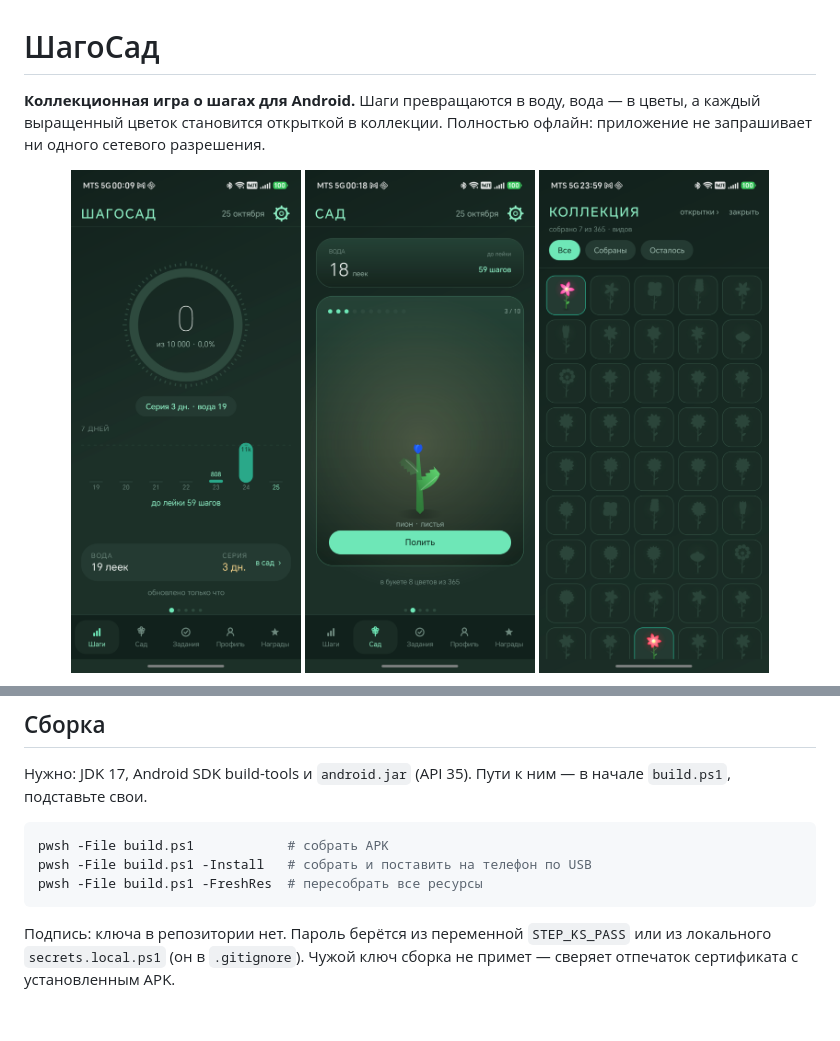
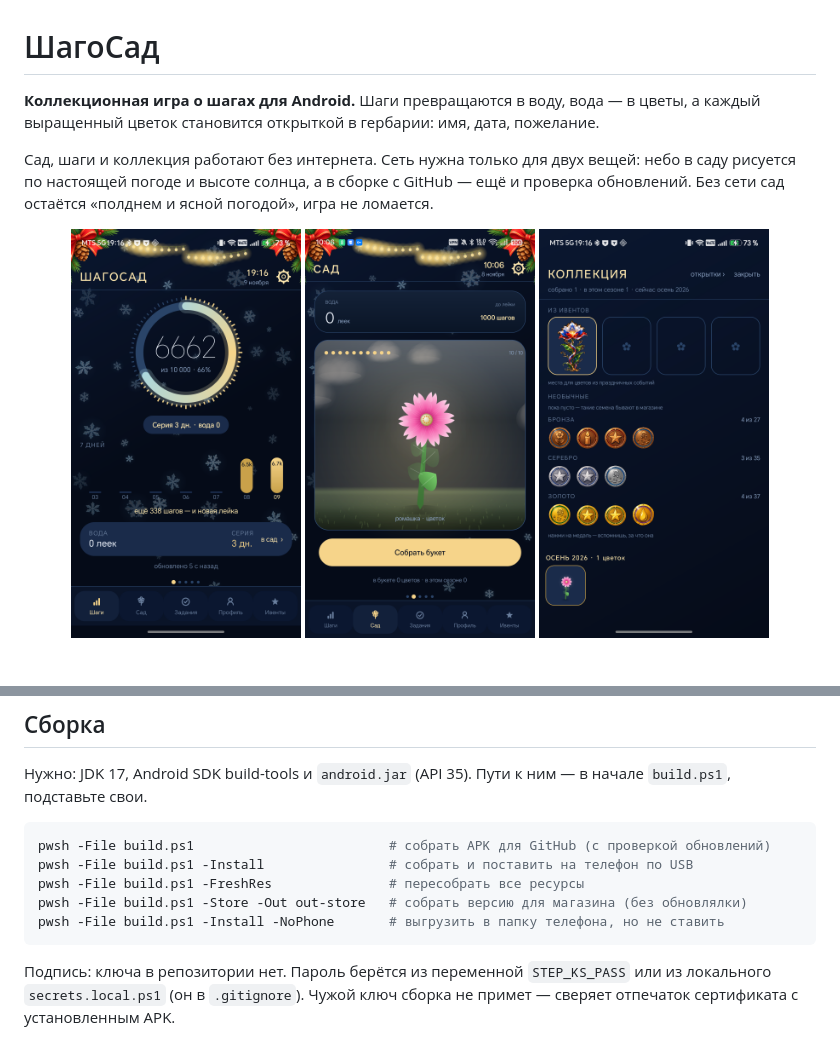
Before and after one commit to muzikamv-dot/shagosad, a Markdown page: README.md, 2 parts joined by grey strips. GitHub-like rendering; pictures changed too: screenshots/01-steps.png, screenshots/02-garden.png, screenshots/03-collection.png; blank space fills up the shorter version.

Commit message:
README и скриншоты: актуальное описание игры и свежие снимки

````diff
--- a/README.md
+++ b/README.md
@@ -1,8 +1,12 @@
 # ШагоСад
 
 **Коллекционная игра о шагах для Android.** Шаги превращаются в воду, вода — в цветы,
-а каждый выращенный цветок становится открыткой в коллекции.
-Полностью офлайн: приложение не запрашивает ни одного сетевого разрешения.
+а каждый выращенный цветок становится открыткой в гербарии: имя, дата, пожелание.
+
+Сад, шаги и коллекция работают без интернета. Сеть нужна только для двух вещей:
+небо в саду рисуется по настоящей погоде и высоте солнца, а в сборке с GitHub —
+ещё и проверка обновлений. Без сети сад остаётся «полднем и ясной погодой»,
+игра не ломается.
 
 <p align="center">
   <img src="screenshots/01-steps.png" width="230">
@@ -85,9 +103,11 @@ Android при установке спросит разрешение на ус
 в начале `build.ps1`, подставьте свои.
 
 ```powershell
-pwsh -File build.ps1            # собрать APK
-pwsh -File build.ps1 -Install   # собрать и поставить на телефон по USB
-pwsh -File build.ps1 -FreshRes  # пересобрать все ресурсы
+pwsh -File build.ps1                         # собрать APK для GitHub (с проверкой обновлений)
+pwsh -File build.ps1 -Install                # собрать и поставить на телефон по USB
+pwsh -File build.ps1 -FreshRes               # пересобрать все ресурсы
+pwsh -File build.ps1 -Store -Out out-store   # собрать версию для магазина (без обновлялки)
+pwsh -File build.ps1 -Install -NoPhone       # выгрузить в папку телефона, но не ставить
 ```
 
 Подпись: ключа в репозитории нет. Пароль берётся из переменной `STEP_KS_PASS` или
````
Also changed, not shown: other parts of README.md (+36 -22 lines), screenshots/04-tasks.png (added), screenshots/04-themes.png (deleted), screenshots/05-card.png.
